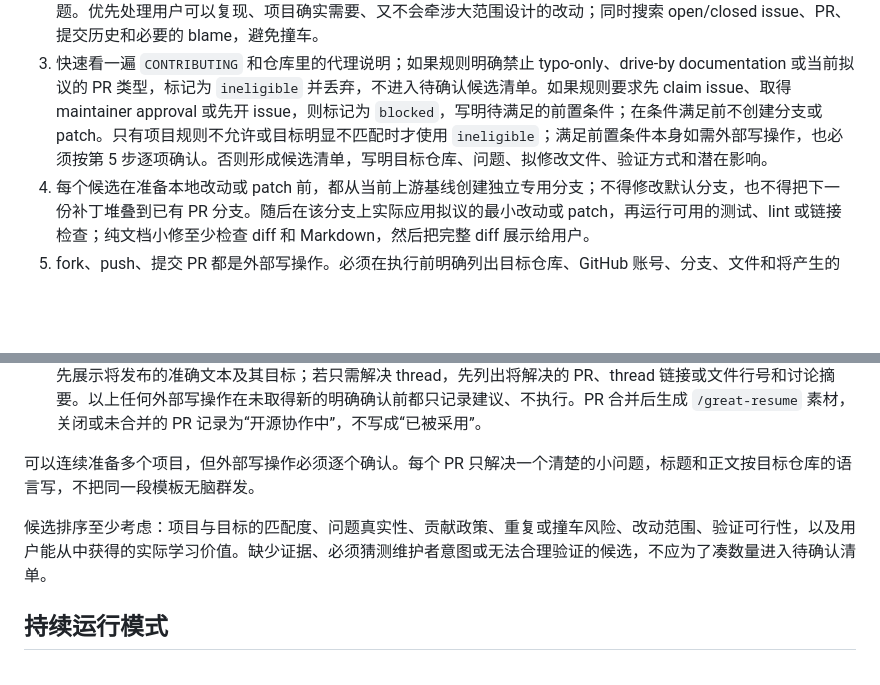
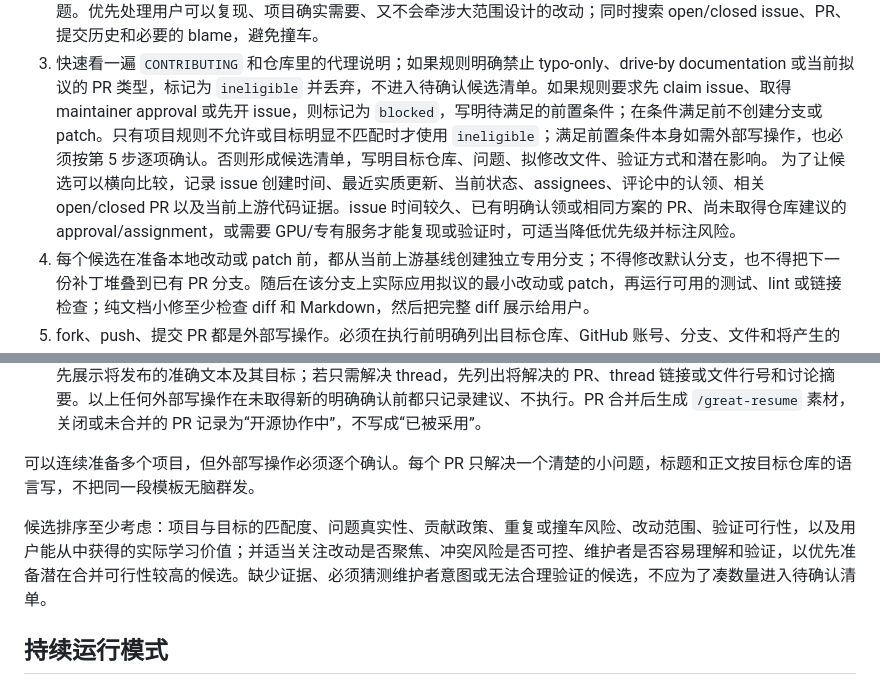
Before and after one commit to Hisn00w/ASu-skills, a Markdown page: skills/contributor/SKILL.md, 2 parts joined by grey strips. Drawn GitHub-style; blank space fills up the shorter version.

Commit message:
docs: 优化贡献候选筛选与排序说明

```diff
--- a/skills/contributor/SKILL.md
+++ b/skills/contributor/SKILL.md
@@ -40,13 +40,14 @@ description: GitHub 开源贡献辅助技能：围绕目标岗位和技术栈发
 1. 在 GitHub 搜索与目标岗位、技术栈或用户指定方向匹配，且有近期维护迹象并允许外部贡献的项目。优先检查项目主页、默认分支活动、许可证、`CONTRIBUTING`、issue/PR 状态和明确的贡献入口；此阶段只读，不 fork、不 push。
 2. 从 issue、讨论、README、docs、examples、tests 和代码注释中寻找真实、范围清晰且能够在本地验证的问题。优先处理用户可以复现、项目确实需要、又不会牵涉大范围设计的改动；同时搜索 open/closed issue、PR、提交历史和必要的 blame，避免撞车。
 3. 快速看一遍 `CONTRIBUTING` 和仓库里的代理说明；如果规则明确禁止 typo-only、drive-by documentation 或当前拟议的 PR 类型，标记为 `ineligible` 并丢弃，不进入待确认候选清单。如果规则要求先 claim issue、取得 maintainer approval 或先开 issue，则标记为 `blocked`，写明待满足的前置条件；在条件满足前不创建分支或 patch。只有项目规则不允许或目标明显不匹配时才使用 `ineligible`；满足前置条件本身如需外部写操作，也必须按第 5 步逐项确认。否则形成候选清单，写明目标仓库、问题、拟修改文件、验证方式和潜在影响。
+   为了让候选可以横向比较，记录 issue 创建时间、最近实质更新、当前状态、assignees、评论中的认领、相关 open/closed PR 以及当前上游代码证据。issue 时间较久、已有明确认领或相同方案的 PR、尚未取得仓库建议的 approval/assignment，或需要 GPU/专有服务才能复现或验证时，可适当降低优先级并标注风险。
 4. 每个候选在准备本地改动或 patch 前，都从当前上游基线创建独立专用分支；不得修改默认分支，也不得把下一份补丁堆叠到已有 PR 分支。随后在该分支上实际应用拟议的最小改动或 patch，再运行可用的测试、lint 或链接检查；纯文档小修至少检查 diff 和 Markdown，然后把完整 diff 展示给用户。
 5. fork、push、提交 PR 都是外部写操作。必须在执行前明确列出目标仓库、GitHub 账号、分支、文件和将产生的动作；首次提交 PR 时还必须展示拟议的完整标题和正文，以及完整代码 diff，并逐个等待用户确认。“找 N 个”“自动做”或“直接提”只授权准备候选和本地 diff，不授权批量写入。
 6. 每次只执行一个已确认的 PR。提交后可以自动只读跟踪 CI 和 review。处理已有 PR 的 CI 或 review 代码反馈时，必须在该 PR 现有分支上继续工作，不得重新从上游基线创建分支或另开 PR；先说明要更新的 PR、分支、文件和 commit/push/PR 更新动作，应用补丁并展示更新后的完整 diff，再逐项等待新的明确确认。若只需评论或回复，先展示将发布的准确文本及其目标；若只需解决 thread，先列出将解决的 PR、thread 链接或文件行号和讨论摘要。以上任何外部写操作在未取得新的明确确认前都只记录建议、不执行。PR 合并后生成 `/great-resume` 素材，关闭或未合并的 PR 记录为“开源协作中”，不写成“已被采用”。
 
 可以连续准备多个项目，但外部写操作必须逐个确认。每个 PR 只解决一个清楚的小问题，标题和正文按目标仓库的语言写，不把同一段模板无脑群发。
 
-候选排序至少考虑：项目与目标的匹配度、问题真实性、贡献政策、重复或撞车风险、改动范围、验证可行性，以及用户能从中获得的实际学习价值。缺少证据、必须猜测维护者意图或无法合理验证的候选，不应为了凑数量进入待确认清单。
+候选排序至少考虑：项目与目标的匹配度、问题真实性、贡献政策、重复或撞车风险、改动范围、验证可行性，以及用户能从中获得的实际学习价值；并适当关注改动是否聚焦、冲突风险是否可控、维护者是否容易理解和验证，以优先准备潜在合并可行性较高的候选。缺少证据、必须猜测维护者意图或无法合理验证的候选，不应为了凑数量进入待确认清单。
 
 ## 持续运行模式
 
```
